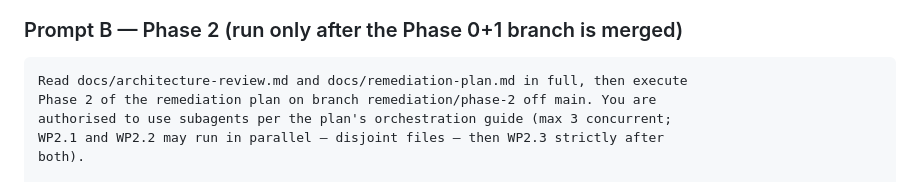
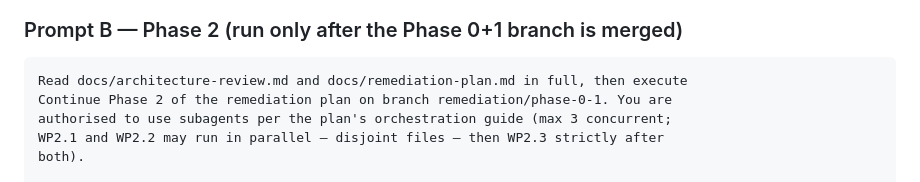
Before and after one commit to jzuccollo/Velogames.jl, a Markdown page: docs/remediation-plan.md, the part around the change. Rendered like a GitHub page.

Commit message:
docs: point Prompt B at the continuing phase-0-1 branch

````diff
--- a/docs/remediation-plan.md
+++ b/docs/remediation-plan.md
@@ -170,7 +170,7 @@ Ground rules:
 
 ```
 Read docs/architecture-review.md and docs/remediation-plan.md in full, then execute
-Phase 2 of the remediation plan on branch remediation/phase-2 off main. You are
+Continue Phase 2 of the remediation plan on branch remediation/phase-0-1. You are
 authorised to use subagents per the plan's orchestration guide (max 3 concurrent;
 WP2.1 and WP2.2 may run in parallel — disjoint files — then WP2.3 strictly after
 both).
````
